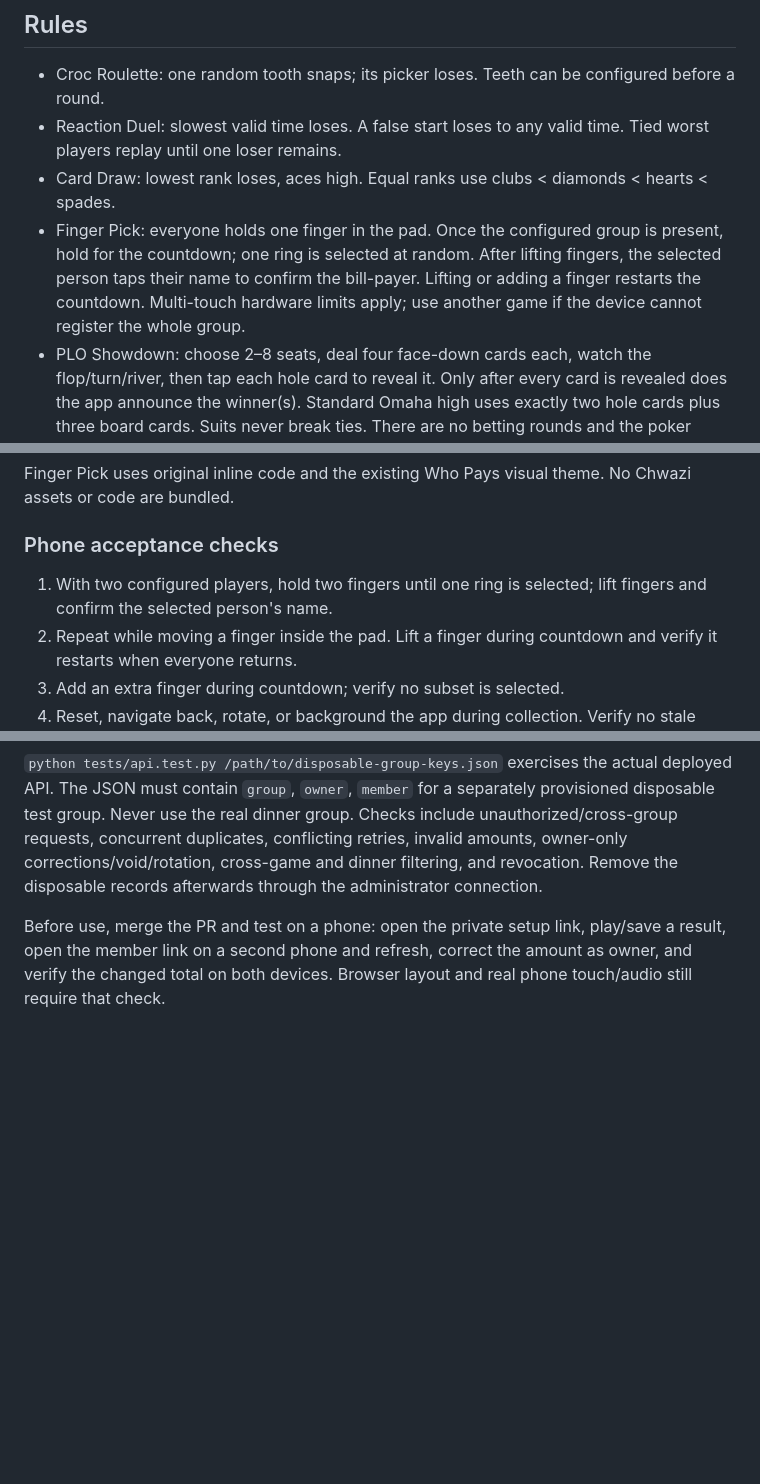
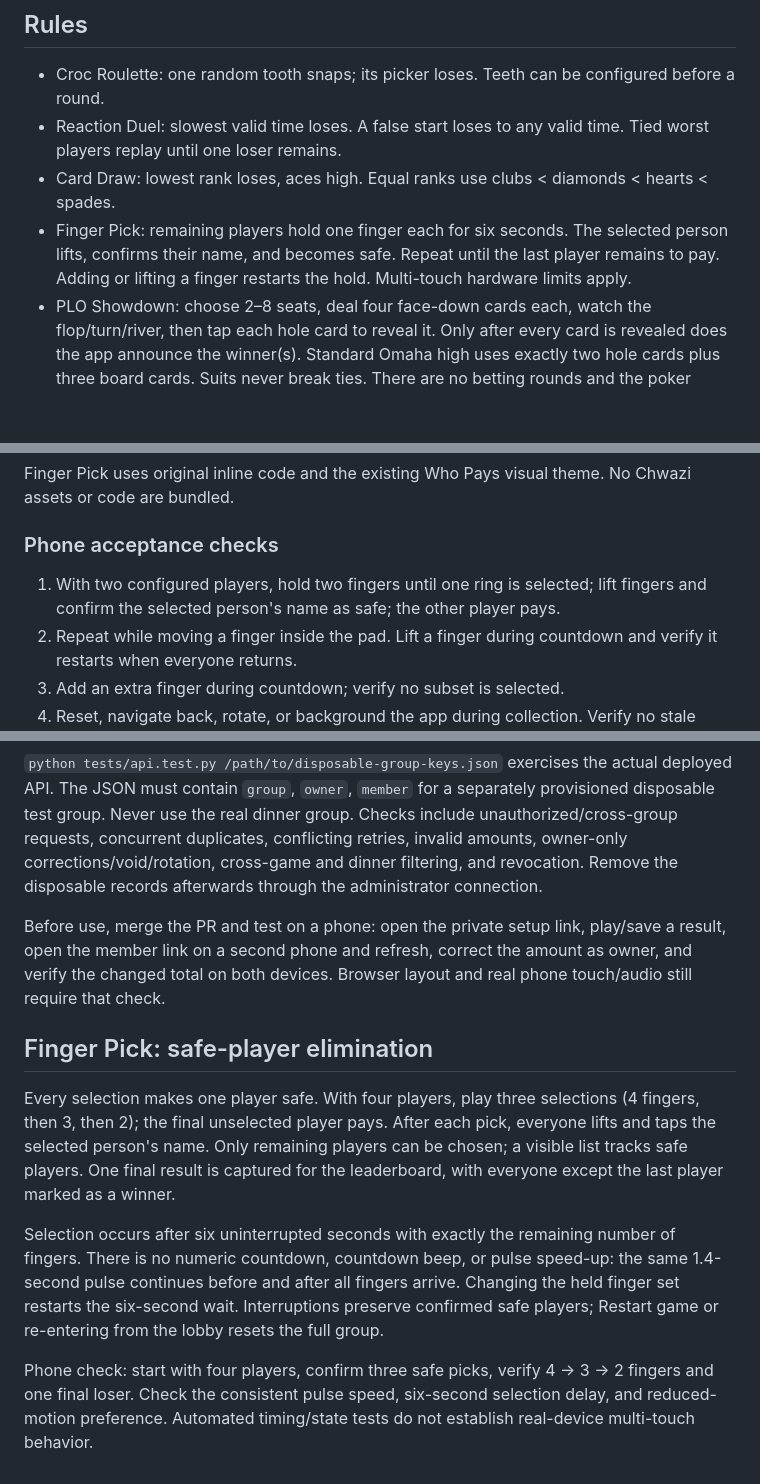
Before and after one commit to leodewang/whopays, a Markdown page: README.md, 3 parts joined by grey strips. GitHub-like rendering; blank space fills up the shorter version.

Commit message:
Make Finger Pick selected players safe with gentle six-second holds

```diff
--- a/README.md
+++ b/README.md
@@ -7,7 +7,7 @@ Single-file dinner party game for 2–8 players sharing one phone. Open index.ht
 - Croc Roulette: one random tooth snaps; its picker loses. Teeth can be configured before a round.
 - Reaction Duel: slowest valid time loses. A false start loses to any valid time. Tied worst players replay until one loser remains.
 - Card Draw: lowest rank loses, aces high. Equal ranks use clubs < diamonds < hearts < spades.
-- Finger Pick: everyone holds one finger in the pad. Once the configured group is present, hold for the countdown; one ring is selected at random. After lifting fingers, the selected person taps their name to confirm the bill-payer. Lifting or adding a finger restarts the countdown. Multi-touch hardware limits apply; use another game if the device cannot register the whole group.
+- Finger Pick: remaining players hold one finger each for six seconds. The selected person lifts, confirms their name, and becomes safe. Repeat until the last player remains to pay. Adding or lifting a finger restarts the hold. Multi-touch hardware limits apply.
 - PLO Showdown: choose 2–8 seats, deal four face-down cards each, watch the flop/turn/river, then tap each hole card to reveal it. Only after every card is revealed does the app announce the winner(s). Standard Omaha high uses exactly two hole cards plus three board cards. Suits never break ties. There are no betting rounds and the poker winner is not automatically declared the bill-payer.
 - Names and mute preferences stay in this browser when localStorage is available. Saved leaderboard results sync across phones through Supabase. No payment processing.
 
@@ -35,7 +35,7 @@ Finger Pick uses original inline code and the existing Who Pays visual theme. No
 
 ### Phone acceptance checks
 
-1. With two configured players, hold two fingers until one ring is selected; lift fingers and confirm the selected person's name.
+1. With two configured players, hold two fingers until one ring is selected; lift fingers and confirm the selected person's name as safe; the other player pays.
 2. Repeat while moving a finger inside the pad. Lift a finger during countdown and verify it restarts when everyone returns.
 3. Add an extra finger during countdown; verify no subset is selected.
 4. Reset, navigate back, rotate, or background the app during collection. Verify no stale selection appears.
@@ -90,3 +90,12 @@ The security advisor reports only the expected INFO notices for RLS enabled with
 `python tests/api.test.py /path/to/disposable-group-keys.json` exercises the actual deployed API. The JSON must contain `group`, `owner`, `member` for a separately provisioned disposable test group. Never use the real dinner group. Checks include unauthorized/cross-group requests, concurrent duplicates, conflicting retries, invalid amounts, owner-only corrections/void/rotation, cross-game and dinner filtering, and revocation. Remove the disposable records afterwards through the administrator connection.
 
 Before use, merge the PR and test on a phone: open the private setup link, play/save a result, open the member link on a second phone and refresh, correct the amount as owner, and verify the changed total on both devices. Browser layout and real phone touch/audio still require that check.
+
+
+## Finger Pick: safe-player elimination
+
+Every selection makes one player safe. With four players, play three selections (4 fingers, then 3, then 2); the final unselected player pays. After each pick, everyone lifts and taps the selected person's name. Only remaining players can be chosen; a visible list tracks safe players. One final result is captured for the leaderboard, with everyone except the last player marked as a winner.
+
+Selection occurs after six uninterrupted seconds with exactly the remaining number of fingers. There is no numeric countdown, countdown beep, or pulse speed-up: the same 1.4-second pulse continues before and after all fingers arrive. Changing the held finger set restarts the six-second wait. Interruptions preserve confirmed safe players; Restart game or re-entering from the lobby resets the full group.
+
+Phone check: start with four players, confirm three safe picks, verify 4 → 3 → 2 fingers and one final loser. Check the consistent pulse speed, six-second selection delay, and reduced-motion preference. Automated timing/state tests do not establish real-device multi-touch behavior.
```
